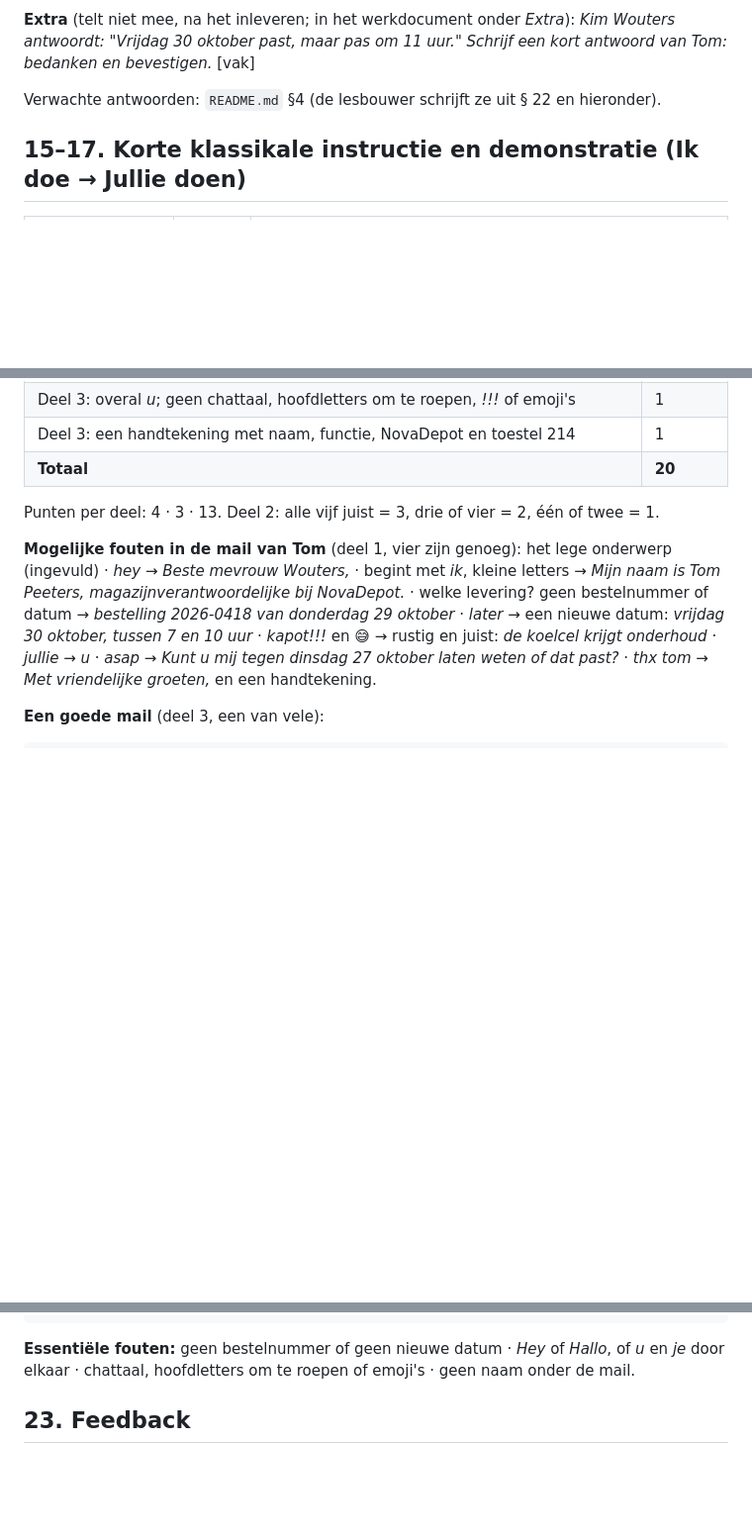
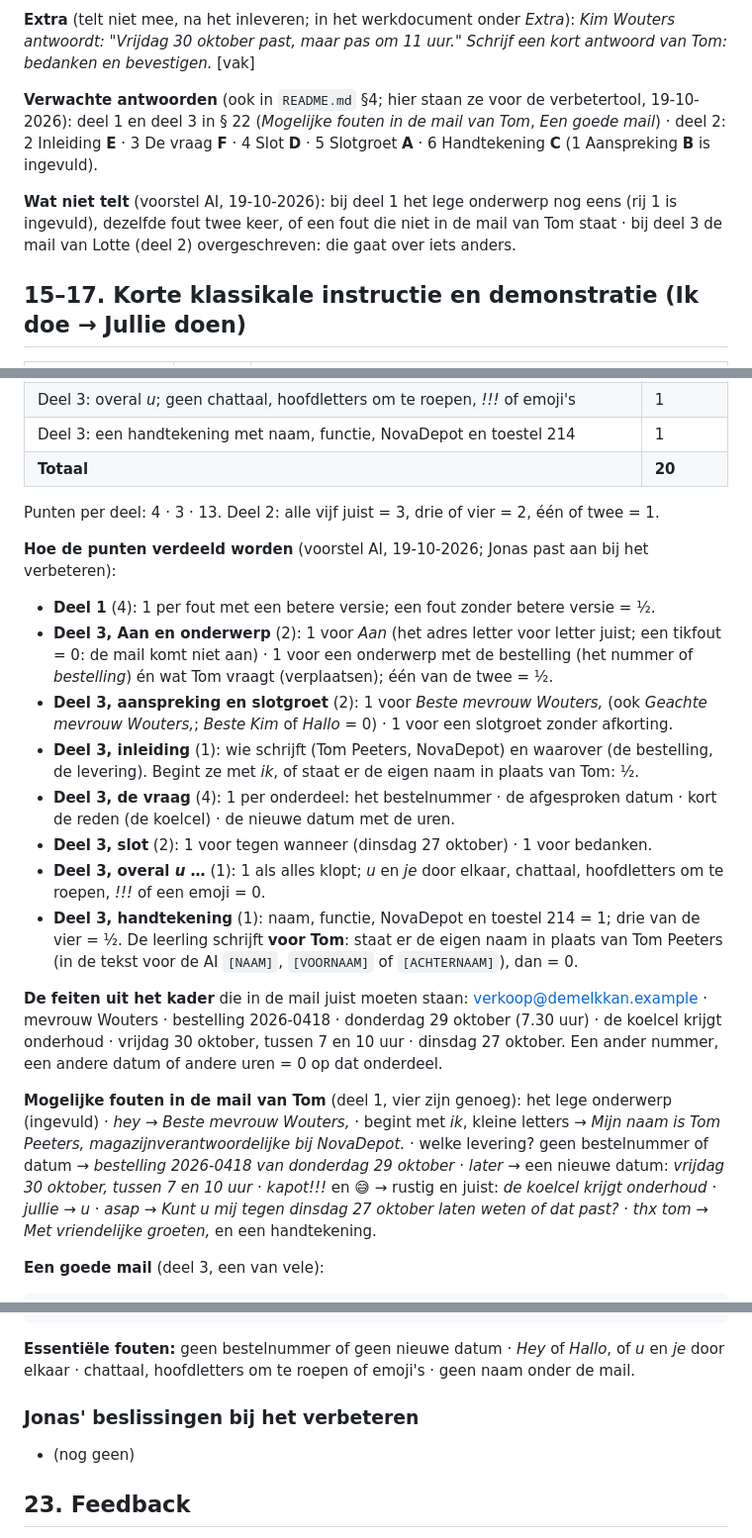
Before and after one commit to jonasdaltongent/Mail-NovaDepot, a Markdown page: lesvoorbereiding.md, 3 parts joined by grey strips. Shown at 99% size. GitHub-like rendering; blank space fills up the shorter version.

Commit message:
§ 14 en § 22 klaar voor de verbetertool: verwachte antwoorden, verdeling, beslissingen
De verwachte antwoorden staan nu ook in de lesvoorbereiding (de verbetertool leest die, niet
de README), met wat niet telt, hoe de punten per onderdeel verdeeld worden (voorstel AI) en
een plaats voor Jonas' beslissingen (_afspraken/verbeteren.md, Een les die je kan verbeteren).

Co-Authored-By: Claude Opus 5.5 <noreply@anthropic.com>

```diff
--- a/lesvoorbereiding.md
+++ b/lesvoorbereiding.md
@@ -242,7 +242,13 @@ het grootst. Grijze regel erboven: *Schrijf zoals Tom het zou versturen: u-vorm,
 **Extra** (telt niet mee, na het inleveren; in het werkdocument onder *Extra*): *Kim Wouters antwoordt: "Vrijdag 30
 oktober past, maar pas om 11 uur." Schrijf een kort antwoord van Tom: bedanken en bevestigen.* [vak]
 
-Verwachte antwoorden: `README.md` §4 (de lesbouwer schrijft ze uit § 22 en hieronder).
+**Verwachte antwoorden** (ook in `README.md` §4; hier staan ze voor de verbetertool, 19-10-2026): deel 1 en deel 3
+in § 22 (*Mogelijke fouten in de mail van Tom*, *Een goede mail*) · deel 2: 2 Inleiding **E** · 3 De vraag **F** ·
+4 Slot **D** · 5 Slotgroet **A** · 6 Handtekening **C** (1 Aanspreking **B** is ingevuld).
+
+**Wat niet telt** (voorstel AI, 19-10-2026): bij deel 1 het lege onderwerp nog eens (rij 1 is ingevuld), dezelfde fout
+twee keer, of een fout die niet in de mail van Tom staat · bij deel 3 de mail van Lotte (deel 2) overgeschreven: die
+gaat over iets anders.
 
 ## 15–17. Korte klassikale instructie en demonstratie (Ik doe → Jullie doen)
 
@@ -351,6 +357,29 @@ het werkdocument. Verbetersleutel: `README.md` §4.
 
 Punten per deel: 4 · 3 · 13. Deel 2: alle vijf juist = 3, drie of vier = 2, één of twee = 1.
 
+**Hoe de punten verdeeld worden** (voorstel AI, 19-10-2026; Jonas past aan bij het verbeteren):
+
+- **Deel 1** (4): 1 per fout met een betere versie; een fout zonder betere versie = ½.
+- **Deel 3, Aan en onderwerp** (2): 1 voor *Aan* (het adres letter voor letter juist; een tikfout = 0: de mail komt niet
+  aan) · 1 voor een onderwerp met de bestelling (het nummer of *bestelling*) én wat Tom vraagt (verplaatsen); één van
+  de twee = ½.
+- **Deel 3, aanspreking en slotgroet** (2): 1 voor *Beste mevrouw Wouters,* (ook *Geachte mevrouw Wouters,*; *Beste
+  Kim* of *Hallo* = 0) · 1 voor een slotgroet zonder afkorting.
+- **Deel 3, inleiding** (1): wie schrijft (Tom Peeters, NovaDepot) en waarover (de bestelling, de levering). Begint ze met
+  *ik*, of staat er de eigen naam in plaats van Tom: ½.
+- **Deel 3, de vraag** (4): 1 per onderdeel: het bestelnummer · de afgesproken datum · kort de reden (de koelcel) · de
+  nieuwe datum met de uren.
+- **Deel 3, slot** (2): 1 voor tegen wanneer (dinsdag 27 oktober) · 1 voor bedanken.
+- **Deel 3, overal *u* …** (1): 1 als alles klopt; *u* en *je* door elkaar, chattaal, hoofdletters om te roepen, *!!!*
+  of een emoji = 0.
+- **Deel 3, handtekening** (1): naam, functie, NovaDepot en toestel 214 = 1; drie van de vier = ½. De leerling schrijft
+  **voor Tom**: staat er de eigen naam in plaats van Tom Peeters (in de tekst voor de AI `[NAAM]`, `[VOORNAAM]` of
+  `[ACHTERNAAM]`), dan = 0.
+
+**De feiten uit het kader** die in de mail juist moeten staan: verkoop@demelkkan.example · mevrouw Wouters · bestelling
+2026-0418 · donderdag 29 oktober (7.30 uur) · de koelcel krijgt onderhoud · vrijdag 30 oktober, tussen 7 en 10 uur ·
+dinsdag 27 oktober. Een ander nummer, een andere datum of andere uren = 0 op dat onderdeel.
+
 **Mogelijke fouten in de mail van Tom** (deel 1, vier zijn genoeg): het lege onderwerp (ingevuld) · *hey* →
 *Beste mevrouw Wouters,* · begint met *ik*, kleine letters → *Mijn naam is Tom Peeters, magazijnverantwoordelijke bij
 NovaDepot.* · welke levering? geen bestelnummer of datum → *bestelling 2026-0418 van donderdag 29 oktober* · *later*
@@ -381,6 +410,10 @@ Magazijnverantwoordelijke · NovaDepot · toestel 214
 
 **Essentiële fouten:** geen bestelnummer of geen nieuwe datum · *Hey* of *Hallo*, of *u* en *je* door elkaar ·
 chattaal, hoofdletters om te roepen of emoji's · geen naam onder de mail.
+
+### Jonas' beslissingen bij het verbeteren
+
+- (nog geen)
 
 ## 23. Feedback
 
```
